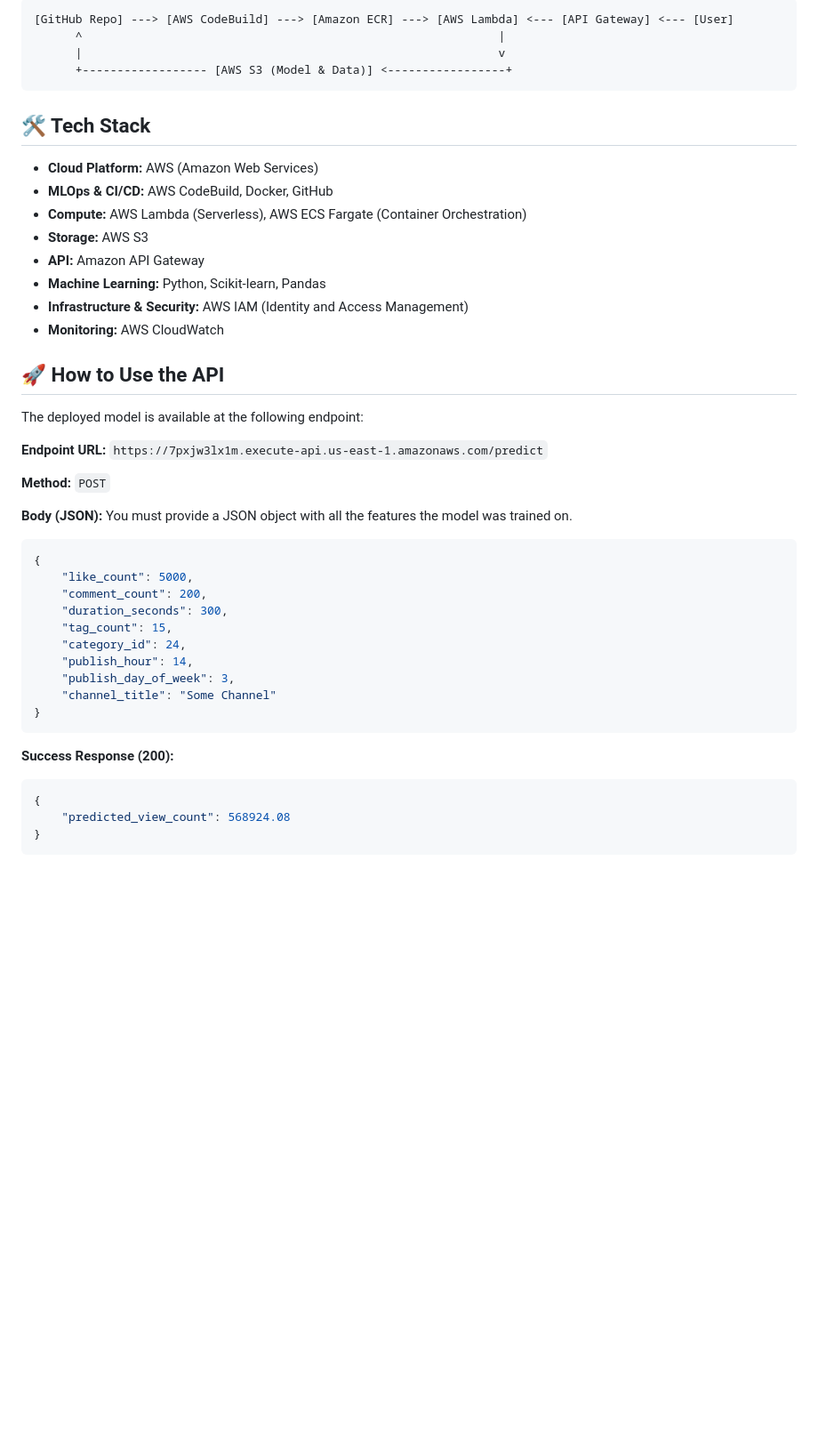
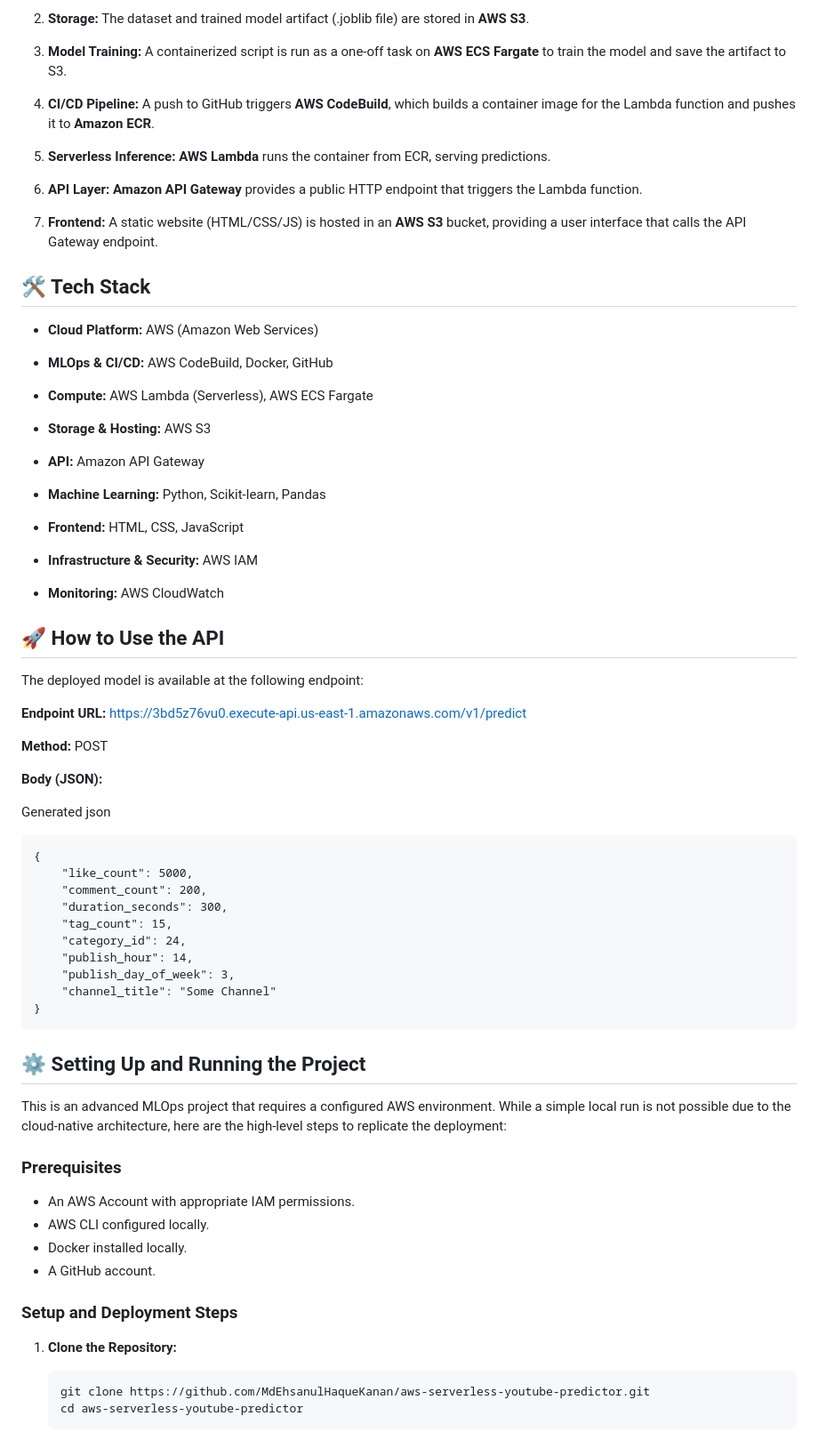
Before and after one commit to MdEhsanulHaqueKanan/aws-serverless-youtube-predictor, a Markdown page: README.md, the part around the change printed below. Shown: that part at 89% size. Drawn GitHub-style; blank space fills up the shorter version.

````diff
--- a/README.md
+++ b/README.md
@@ -46,35 +54,51 @@ This project follows a professional, industry-standard MLOps workflow:
 
-```
-[GitHub Repo] ---> [AWS CodeBuild] ---> [Amazon ECR] ---> [AWS Lambda] <--- [API Gateway] <--- [User]
-      ^                                                            |
-      |                                                            v
-      +------------------ [AWS S3 (Model & Data)] <-----------------+
-```
+2.  **Storage:** The dataset and trained model artifact (.joblib file) are stored in **AWS S3**.
+
+3.  **Model Training:** A containerized script is run as a one-off task on **AWS ECS Fargate** to train the model and save the artifact to S3.
+
+4.  **CI/CD Pipeline:** A push to GitHub triggers **AWS CodeBuild**, which builds a container image for the Lambda function and pushes it to **Amazon ECR**.
+
+5.  **Serverless Inference:**  **AWS Lambda** runs the container from ECR, serving predictions.
+
+6.  **API Layer:**  **Amazon API Gateway** provides a public HTTP endpoint that triggers the Lambda function.
+
+7.  **Frontend:** A static website (HTML/CSS/JS) is hosted in an **AWS S3** bucket, providing a user interface that calls the API Gateway endpoint.
 
 
 ## 🛠️ Tech Stack
 
-*   **Cloud Platform:** AWS (Amazon Web Services)
-*   **MLOps & CI/CD:** AWS CodeBuild, Docker, GitHub
-*   **Compute:** AWS Lambda (Serverless), AWS ECS Fargate (Container Orchestration)
-*   **Storage:** AWS S3
-*   **API:** Amazon API Gateway
-*   **Machine Learning:** Python, Scikit-learn, Pandas
-*   **Infrastructure & Security:** AWS IAM (Identity and Access Management)
-*   **Monitoring:** AWS CloudWatch
+-   **Cloud Platform:** AWS (Amazon Web Services)
+
+-   **MLOps & CI/CD:** AWS CodeBuild, Docker, GitHub
+
+-   **Compute:** AWS Lambda (Serverless), AWS ECS Fargate
+
+-   **Storage & Hosting:** AWS S3
+
+-   **API:** Amazon API Gateway
+
+-   **Machine Learning:** Python, Scikit-learn, Pandas
+
+-   **Frontend:** HTML, CSS, JavaScript
+
+-   **Infrastructure & Security:** AWS IAM
+
+-   **Monitoring:** AWS CloudWatch
+
 
 ## 🚀 How to Use the API
 
 The deployed model is available at the following endpoint:
 
-**Endpoint URL:** `https://7pxjw3lx1m.execute-api.us-east-1.amazonaws.com/predict`
+**Endpoint URL:**  https://3bd5z76vu0.execute-api.us-east-1.amazonaws.com/v1/predict
 
-**Method:** `POST`
+**Method:**  POST
 
 **Body (JSON):**
-You must provide a JSON object with all the features the model was trained on.
 
-```json
+Generated json
+
+```
 {
     "like_count": 5000,
     "comment_count": 200,
@@ -87,9 +111,21 @@ You must provide a JSON object with all the features the model was trained on.
 }
 ```
 
-**Success Response (200):**
-```json
-{
-    "predicted_view_count": 568924.08
-}
-```
+## ⚙️ Setting Up and Running the Project
+
+This is an advanced MLOps project that requires a configured AWS environment. While a simple local run is not possible due to the cloud-native architecture, here are the high-level steps to replicate the deployment:
+
+### Prerequisites
+*   An AWS Account with appropriate IAM permissions.
+*   AWS CLI configured locally.
+*   Docker installed locally.
+*   A GitHub account.
+
+### Setup and Deployment Steps
+
+1.  **Clone the Repository:**
+    ```bash
+    git clone https://github.com/MdEhsanulHaqueKanan/aws-serverless-youtube-predictor.git
+    cd aws-serverless-youtube-predictor
+    ```
+
````
Also changed, not shown: other parts of README.md (+66 -28 lines), assets/app_sc1.png (added).
